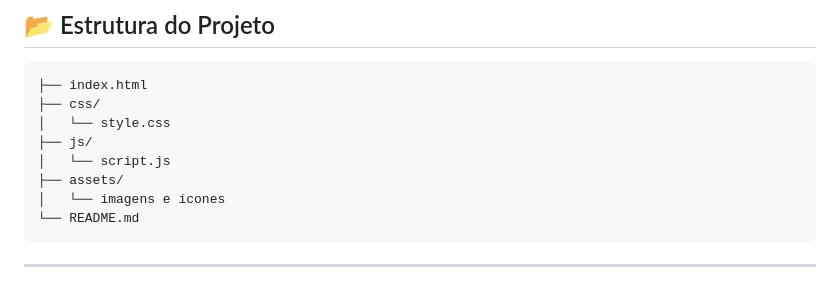
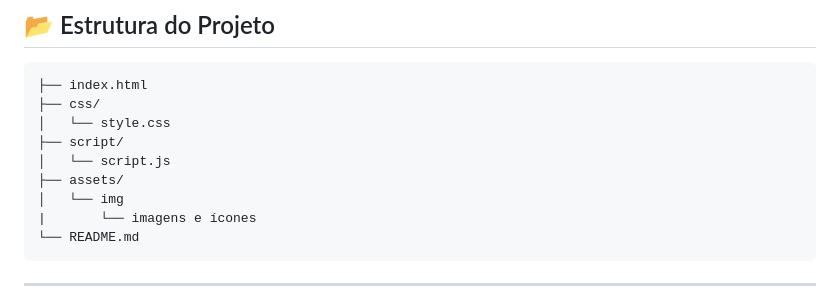
Before and after one commit to fernandovgama/Projeto-TCC, a Markdown page: README.md, the part around the change. Rendered like a GitHub page.

Commit message:
Revise directory structure in README
Updated directory structure in README for clarity.

````diff
--- a/README.md
+++ b/README.md
@@ -64,10 +64,11 @@ A **BeefLogy** é uma empresa do ramo de **carnes premium**, que busca transmiti
 ├── index.html
 ├── css/
 │   └── style.css
-├── js/
+├── script/
 │   └── script.js
 ├── assets/
-│   └── imagens e ícones
+│   └── img
+|       └── imagens e ícones
 └── README.md
 ```
 
````
